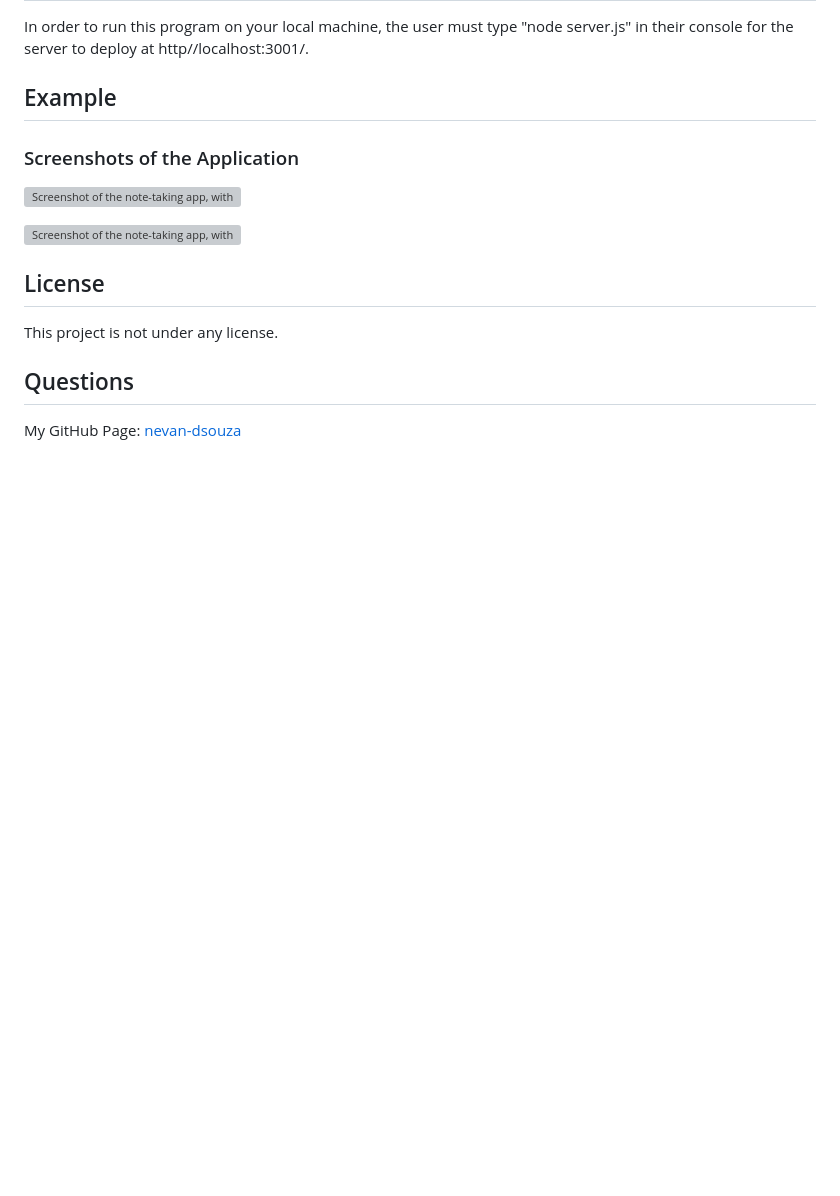
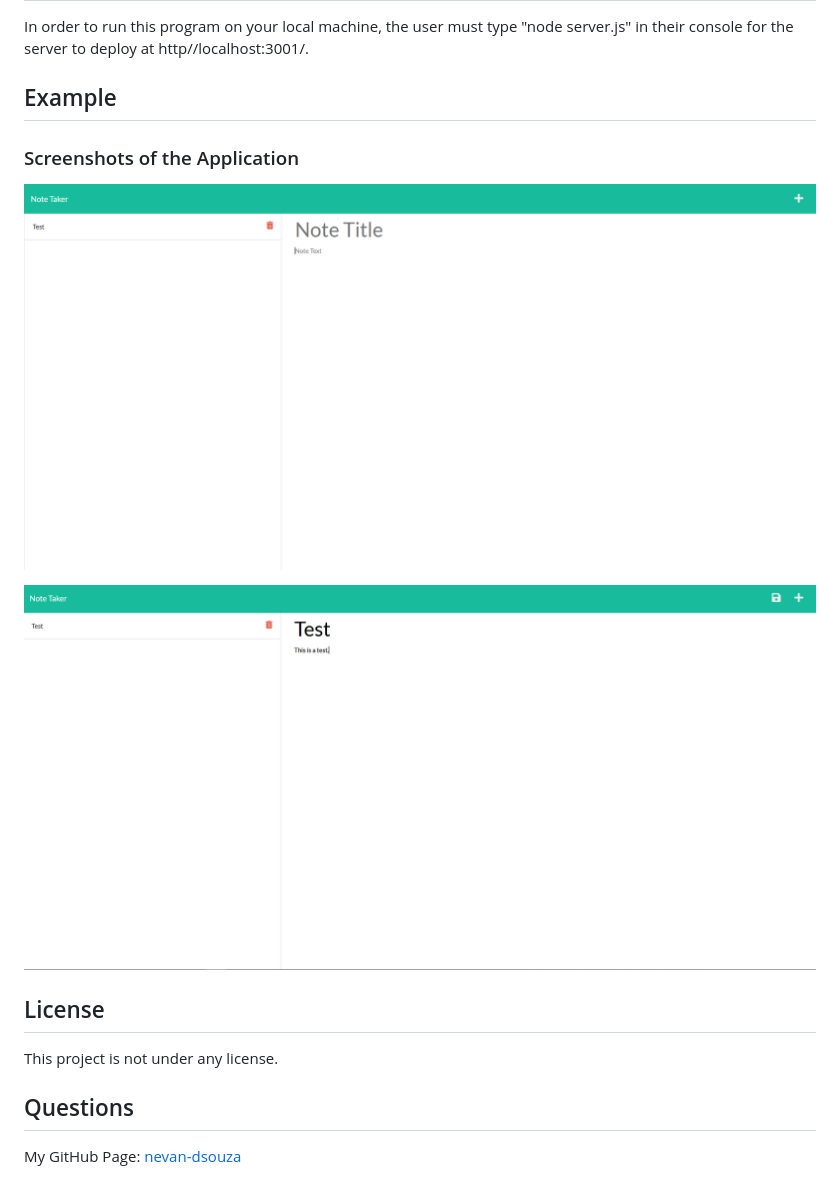
Before and after one commit to nevan-dsouza/diginote, a Markdown page: README.md, the part around the change. Drawn GitHub-style; pictures changed too: images/note-post.png (added), images/notes-default.png (added); blank space fills up the shorter version; grey boxes are pictures that could not be loaded.

Commit message:
added screenshots of note taking app

```diff
--- a/README.md
+++ b/README.md
@@ -32,9 +32,9 @@ In order to run this program on your local machine, the user must type "node ser
 
 ### Screenshots of the Application
 
-![Screenshot of the note-taking app, with a couple notes already written](./images/note-it-01.png)
+![Screenshot of the note-taking app, with a note already written](./images/notes-default.png)
 
-![Screenshot of the note-taking app, with a couple notes already written](./images/note-it-02.png)
+![Screenshot of the note-taking app](./images/note-post.png)
 
 ## License
 
```
